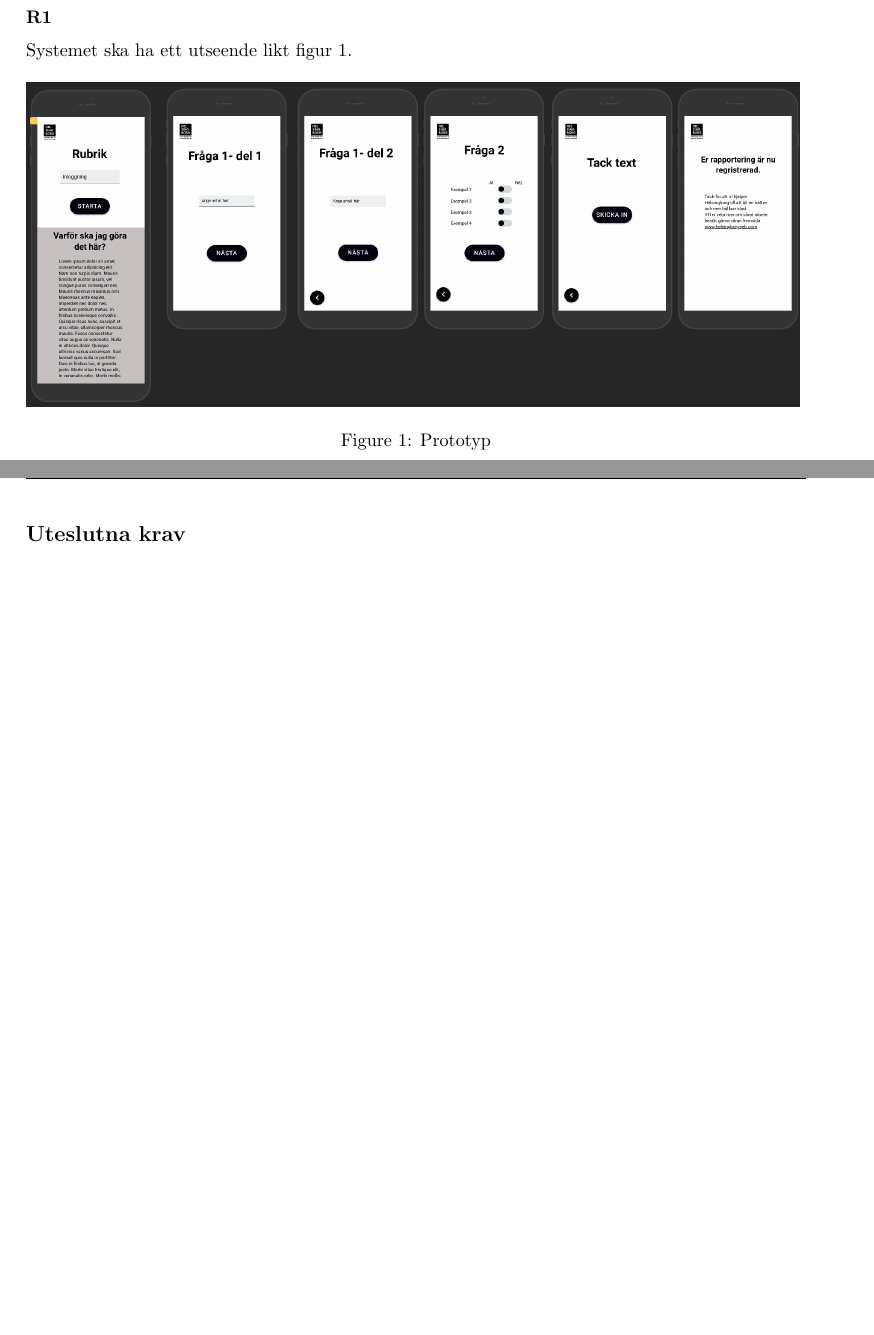
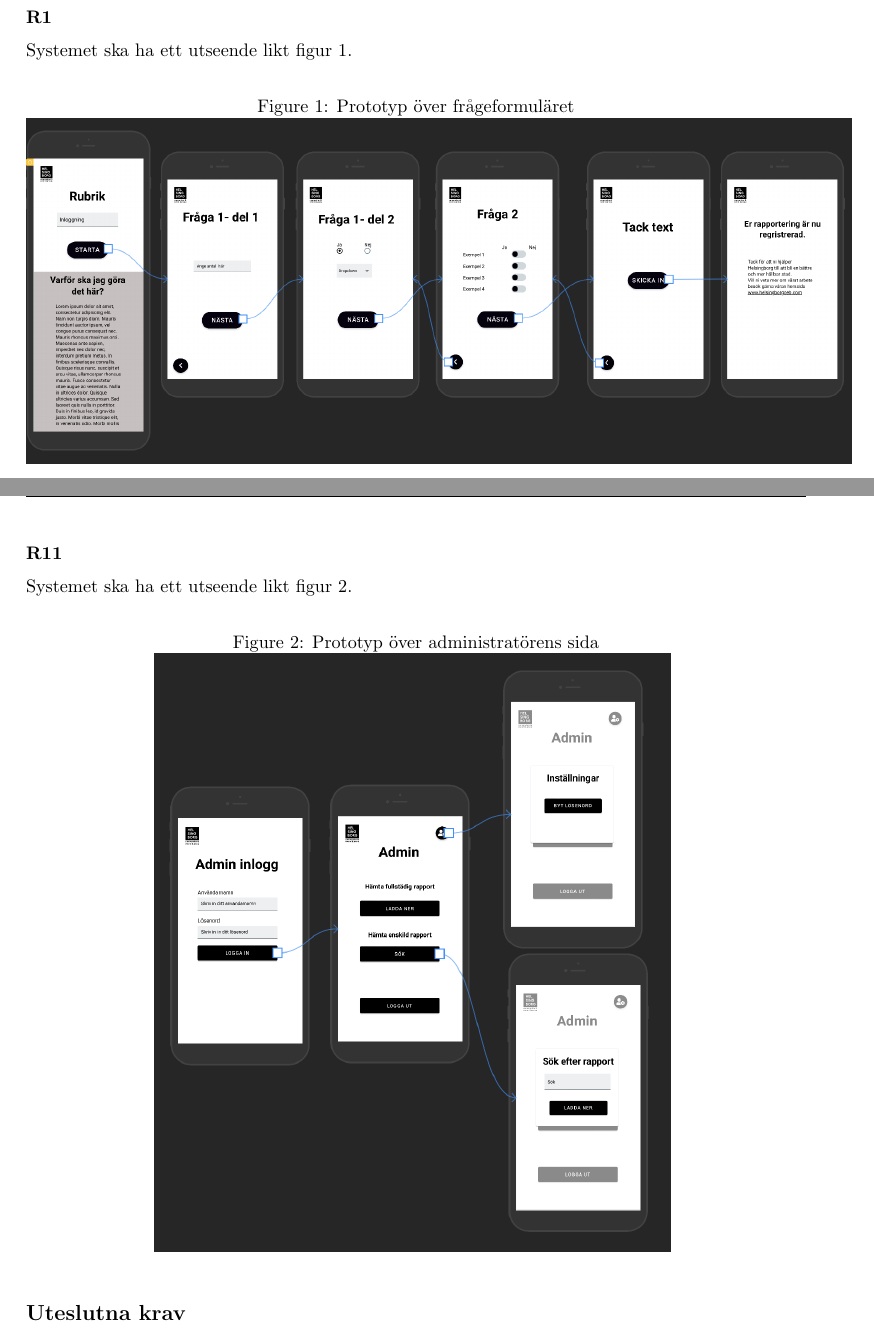
Before and after one commit to Sjofil/HASAB-IDA3, a LaTeX document (Kravprocess/Kravspecifikation/kravspecifikation.tex): two parts of pages 4 and 5 of 9 before the commit and two parts of pages 4 and 5 of 10 after it, joined at a grey line, cut so that both start at the same text, the shorter picture padded with empty space. Compiled offline with pdfLaTeX.

Commit message:
Uppdaterat introd, figurtexter, kvalitetskrav

```diff
--- a/Kravprocess/Kravspecifikation/kravspecifikation.tex
+++ b/Kravprocess/Kravspecifikation/kravspecifikation.tex
@@ -120,9 +122,19 @@
     Systemet ska ha ett utseende likt figur 1.
 
     \begin{figure}[h!]
-    \includegraphics[width=150mm]{prototyp.png}
-     \caption{Prototyp}
+    \caption{Prototyp över frågeformuläret}
+    \includegraphics[width=160mm]{prototyp.png}
     \end{figure}
+    \newpage
+    \subsubsection*{R11}
+    Systemet ska ha ett utseende likt figur 2.
+    \begin{figure}[h!]
+        \centering
+        \caption{Prototyp över administratörens sida}
+        \includegraphics[width=100mm]{Prototyp-admin.jpg}
+        \label{fig:my_label}
+    \end{figure}
+
     \subsection*{Uteslutna krav}
 
     \section{Hemsidans funktion}
```
Also changed, not shown: Kravprocess/Kravspecifikation.pdf, Kravprocess/Kravspecifikation/Prototyp-admin.jpg (added), Kravprocess/Kravspecifikation/prototyp.png, Kravprocess/Kravspecifikation/kravspecifikation.tex (12 more changed lines).
